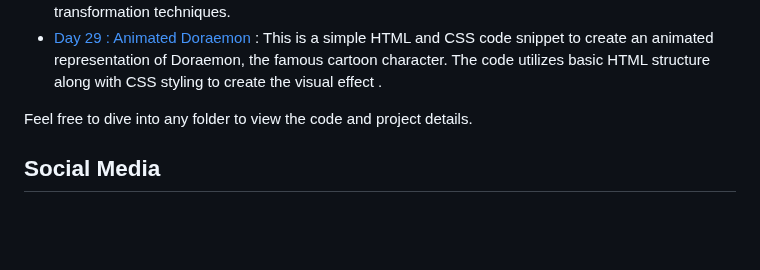
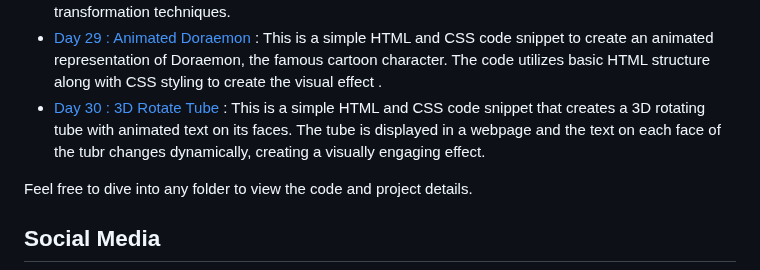
Before and after one commit to withaarzoo/100-Days-of-Code, a Markdown page: README.md, the part around the change. GitHub-like rendering; blank space fills up the shorter version.

```diff
--- a/README.md
+++ b/README.md
@@ -39,6 +39,7 @@ You can explore the following folders to access individual projects and code sam
 - [Day 27 : Animated Cute Lion](https://github.com/withaarzoo/100-Days-of-Code/tree/main/%5B%20Day%2027%20%5D%20-%20Animated%20Cute%20Lion) : Welcome to the Animated Cute Lion repository! This project showcases a delightful animated lion created using HTML and CSS animations. It's a fun and engaging way to learn about web animations while enjoying the cuteness of a lion.
 - [Day 28 : Animated Dog](https://github.com/withaarzoo/100-Days-of-Code/tree/main/%5B%20Day%2028%20%5D%20-%20Animated%20Dog) : The code provided creates an animated dog using CSS. The dog's various body parts, such as the head, ears, legs, and tail, are animated to create a lifelike movement. The animation is achieved through the use of CSS variables, keyframes, and various positioning and transformation techniques.
 - [Day 29 : Animated Doraemon](https://github.com/withaarzoo/100-Days-of-Code/tree/main/%5B%20Day%2029%20%5D%20-%20Animated%20Doraemon) : This is a simple HTML and CSS code snippet to create an animated representation of Doraemon, the famous cartoon character. The code utilizes basic HTML structure along with CSS styling to create the visual effect .
+- [Day 30 : 3D Rotate Tube](https://github.com/withaarzoo/100-Days-of-Code/tree/main/%5B%20Day%2030%20%5D%20-%203D%20Rotate%20Tube) : This is a simple HTML and CSS code snippet that creates a 3D rotating tube with animated text on its faces. The tube is displayed in a webpage and the text on each face of the tubr changes dynamically, creating a visually engaging effect.
 
 Feel free to dive into any folder to view the code and project details.
 
```
